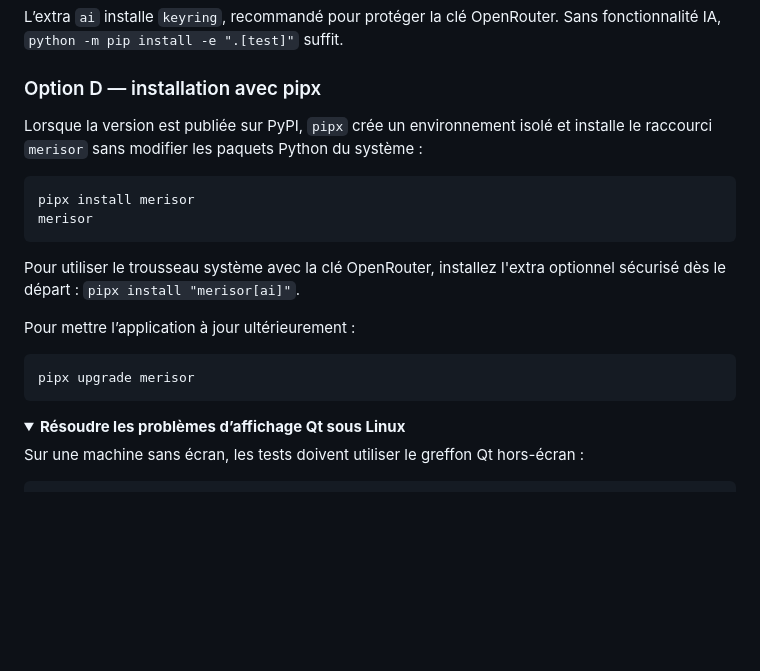
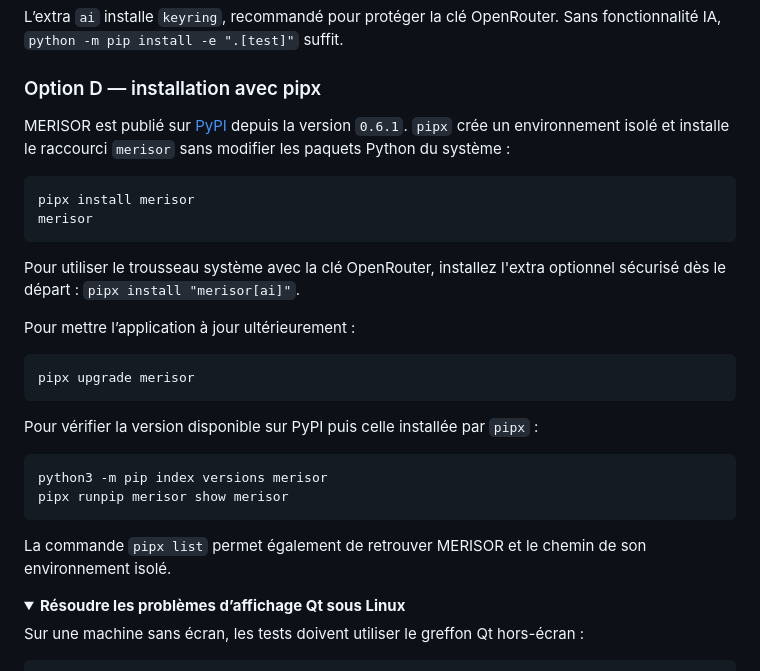
Before and after one commit to nouhailler/merisor, a Markdown page: README.md, the part around the change. Rendered like a GitHub page; folded sections open; blank space fills up the shorter version.

Commit message:
Document PyPI and pipx installation

````diff
--- a/README.md
+++ b/README.md
@@ -211,8 +211,9 @@ Sans fonctionnalité IA, `python -m pip install -e ".[test]"` suffit.
 
 ### Option D — installation avec pipx
 
-Lorsque la version est publiée sur PyPI, `pipx` crée un environnement isolé et
-installe le raccourci `merisor` sans modifier les paquets Python du système :
+MERISOR est publié sur [PyPI](https://pypi.org/project/merisor/) depuis la
+version `0.6.1`. `pipx` crée un environnement isolé et installe le raccourci
+`merisor` sans modifier les paquets Python du système :
 
 ```bash
 pipx install merisor
@@ -227,6 +228,16 @@ Pour mettre l’application à jour ultérieurement :
 ```bash
 pipx upgrade merisor
 ```
+
+Pour vérifier la version disponible sur PyPI puis celle installée par `pipx` :
+
+```bash
+python3 -m pip index versions merisor
+pipx runpip merisor show merisor
+```
+
+La commande `pipx list` permet également de retrouver MERISOR et le chemin de
+son environnement isolé.
 
 <details>
 <summary><strong>Résoudre les problèmes d’affichage Qt sous Linux</strong></summary>
````
